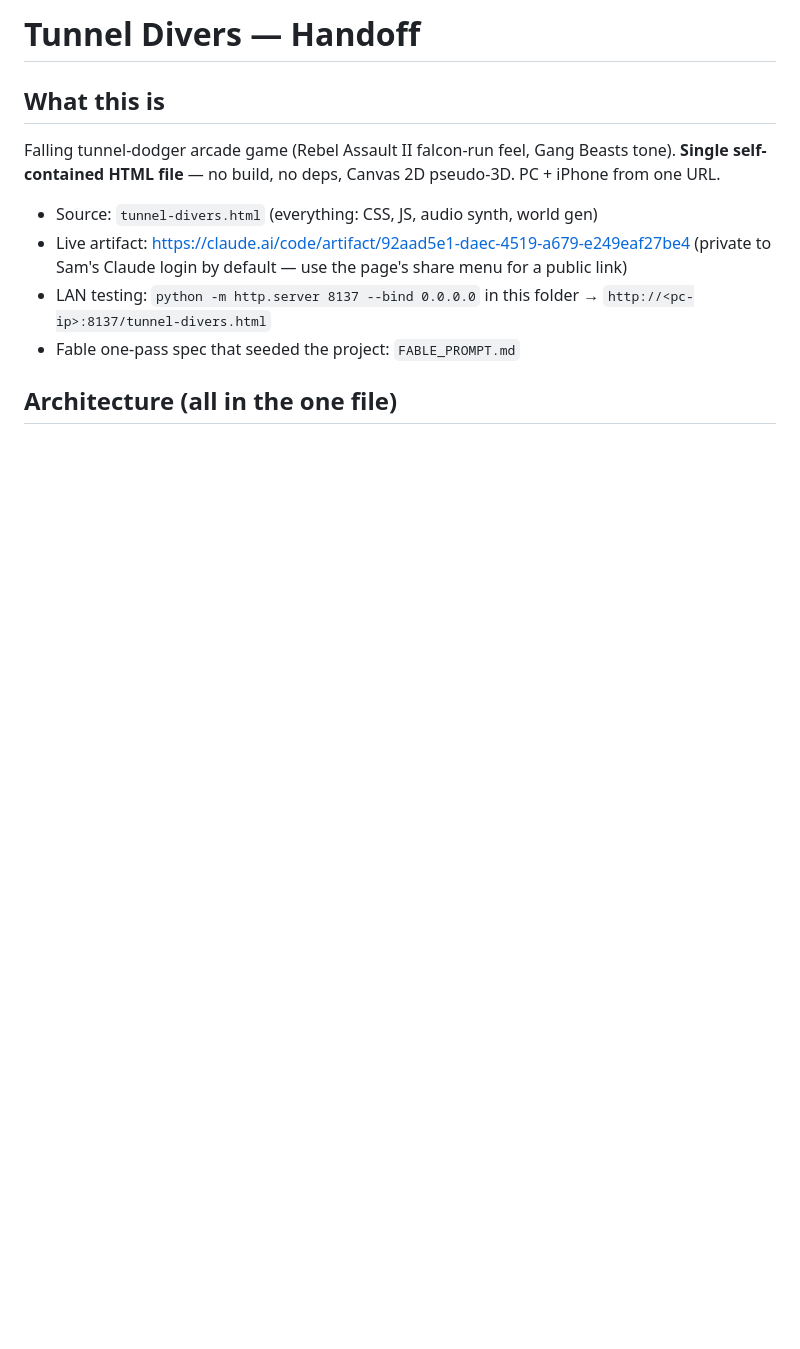
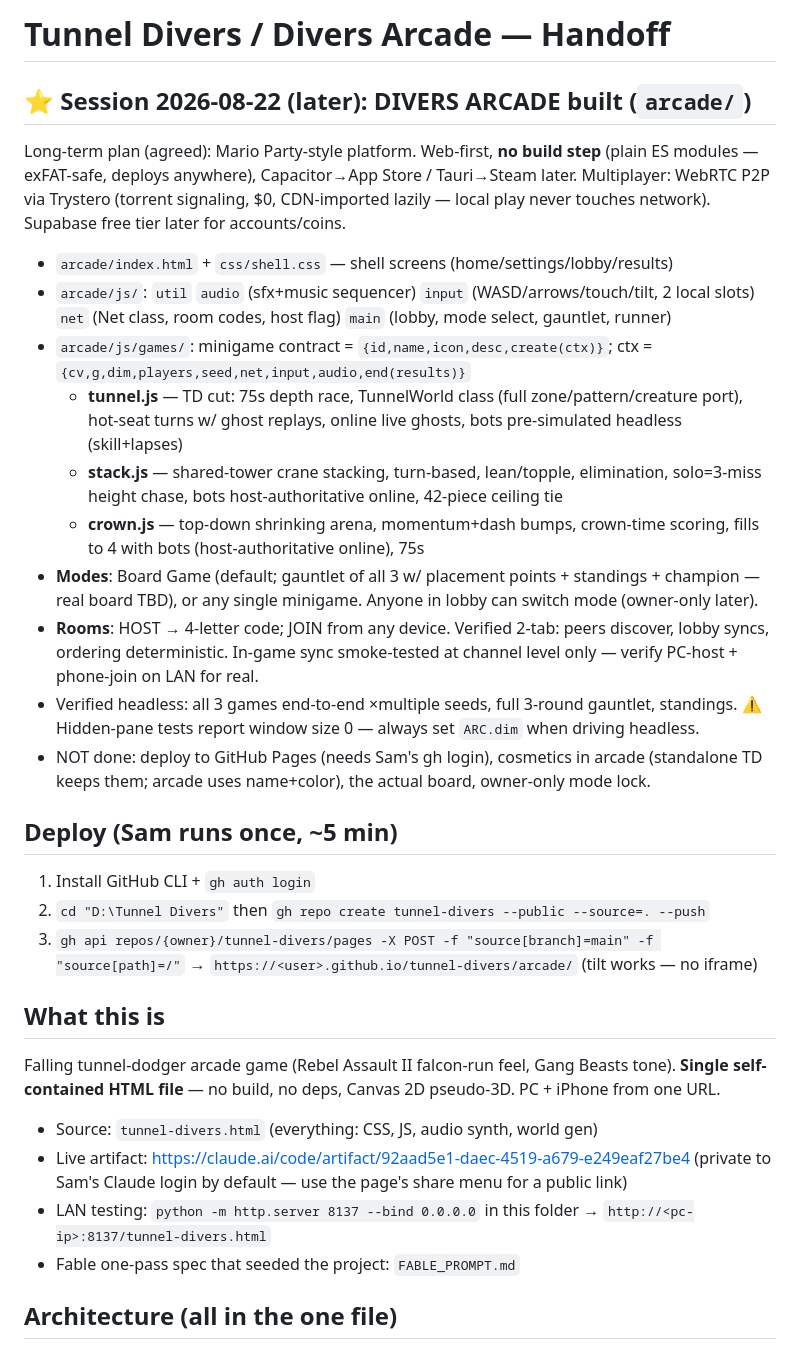
Before and after one commit to ChampionsWrath/tunnel-divers, a Markdown page: HANDOFF.md, the part around the change. GitHub-like rendering; blank space fills up the shorter version.

Commit message:
Handoff: arcade architecture + deploy steps
Co-Authored-By: Claude Fable 5 <noreply@anthropic.com>

```diff
--- a/HANDOFF.md
+++ b/HANDOFF.md
@@ -1,4 +1,37 @@
-# Tunnel Divers — Handoff
+# Tunnel Divers / Divers Arcade — Handoff
+
+## ⭐ Session 2026-08-22 (later): DIVERS ARCADE built (`arcade/`)
+Long-term plan (agreed): Mario Party-style platform. Web-first, **no build step** (plain ES
+modules — exFAT-safe, deploys anywhere), Capacitor→App Store / Tauri→Steam later.
+Multiplayer: WebRTC P2P via Trystero (torrent signaling, $0, CDN-imported lazily — local play
+never touches network). Supabase free tier later for accounts/coins.
+
+- `arcade/index.html` + `css/shell.css` — shell screens (home/settings/lobby/results)
+- `arcade/js/`: `util` `audio` (sfx+music sequencer) `input` (WASD/arrows/touch/tilt, 2 local
+  slots) `net` (Net class, room codes, host flag) `main` (lobby, mode select, gauntlet, runner)
+- `arcade/js/games/`: minigame contract = `{id,name,icon,desc,create(ctx)}`;
+  ctx = `{cv,g,dim,players,seed,net,input,audio,end(results)}`
+  - **tunnel.js** — TD cut: 75s depth race, TunnelWorld class (full zone/pattern/creature port),
+    hot-seat turns w/ ghost replays, online live ghosts, bots pre-simulated headless (skill+lapses)
+  - **stack.js** — shared-tower crane stacking, turn-based, lean/topple, elimination,
+    solo=3-miss height chase, bots host-authoritative online, 42-piece ceiling tie
+  - **crown.js** — top-down shrinking arena, momentum+dash bumps, crown-time scoring,
+    fills to 4 with bots (host-authoritative online), 75s
+- **Modes**: Board Game (default; gauntlet of all 3 w/ placement points + standings + champion —
+  real board TBD), or any single minigame. Anyone in lobby can switch mode (owner-only later).
+- **Rooms**: HOST → 4-letter code; JOIN from any device. Verified 2-tab: peers discover, lobby
+  syncs, ordering deterministic. In-game sync smoke-tested at channel level only — verify
+  PC-host + phone-join on LAN for real.
+- Verified headless: all 3 games end-to-end ×multiple seeds, full 3-round gauntlet, standings.
+  ⚠ Hidden-pane tests report window size 0 — always set `ARC.dim` when driving headless.
+- NOT done: deploy to GitHub Pages (needs Sam's gh login), cosmetics in arcade (standalone TD
+  keeps them; arcade uses name+color), the actual board, owner-only mode lock.
+
+## Deploy (Sam runs once, ~5 min)
+1. Install GitHub CLI + `gh auth login`
+2. `cd "D:\Tunnel Divers"` then `gh repo create tunnel-divers --public --source=. --push`
+3. `gh api repos/{owner}/tunnel-divers/pages -X POST -f "source[branch]=main" -f "source[path]=/"`
+→ `https://<user>.github.io/tunnel-divers/arcade/` (tilt works — no iframe)
 
 ## What this is
 Falling tunnel-dodger arcade game (Rebel Assault II falcon-run feel, Gang Beasts tone).
```
